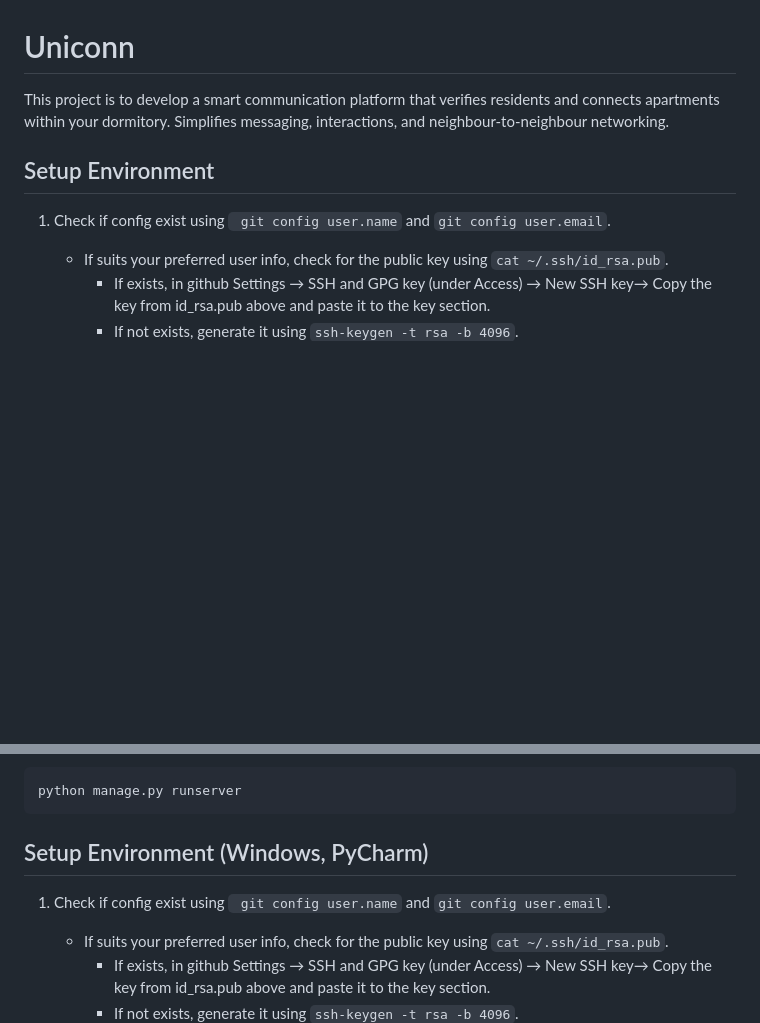
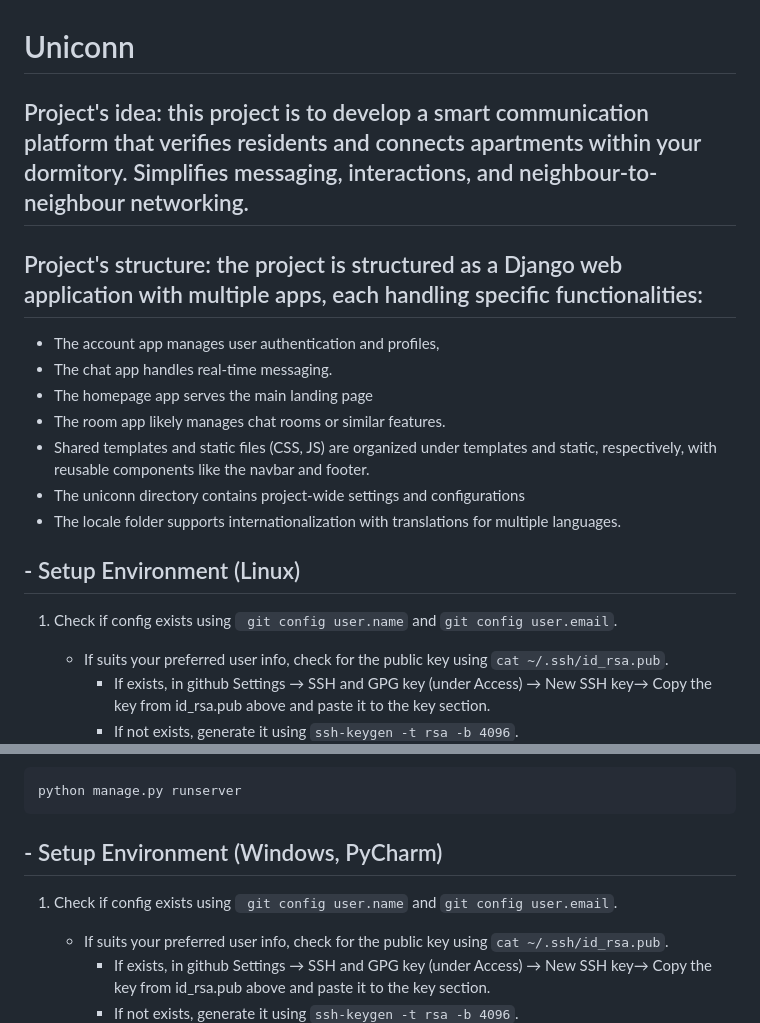
Before and after one commit to Friedjof/Uniconn, a Markdown page: README.md, 2 parts joined by grey strips. GitHub-like rendering; blank space fills up the shorter version.

Commit message:
added info about the project's structure and fixed a minor typo in the readme.md

````diff
--- a/README.md
+++ b/README.md
@@ -1,10 +1,19 @@
 # Uniconn
 
-This project is to develop a smart communication platform that verifies residents and connects apartments within your dormitory. Simplifies messaging, interactions, and neighbour-to-neighbour networking.
+## Project's idea: this project is to develop a smart communication platform that verifies residents and connects apartments within your dormitory. Simplifies messaging, interactions, and neighbour-to-neighbour networking.
+## Project's structure: the project is structured as a Django web application with multiple apps, each handling specific functionalities:
+- The account app manages user authentication and profiles,
+- The chat app handles real-time messaging.
+- The homepage app serves the main landing page
+- The room app likely manages chat rooms or similar features.
+- Shared templates and static files (CSS, JS) are organized under templates and static, respectively, with reusable components like the navbar and footer.
+- The uniconn directory contains project-wide settings and configurations
+- The locale folder supports internationalization with translations for multiple languages.
 
-## Setup Environment
 
-1. Check if config exist using ``` git config user.name``` and ```git config user.email```.
+## - Setup Environment (Linux)
+
+1. Check if config exists using ``` git config user.name``` and ```git config user.email```.
    * If suits your preferred user info, check for the public key using ```cat ~/.ssh/id_rsa.pub```.
      * If exists,  in github Settings &rarr; SSH and GPG key (under Access) &rarr; New SSH key&rarr; Copy the key from id_rsa.pub above and paste it to the key section.
      * If not exists, generate it using ```ssh-keygen -t rsa -b 4096```.
@@ -49,9 +58,9 @@ python manage.py migrate
 python manage.py runserver
 ```
 
-## Setup Environment (Windows, PyCharm)
+## - Setup Environment (Windows, PyCharm)
 
-1. Check if config exist using ``` git config user.name``` and ```git config user.email```.
+1. Check if config exists using ``` git config user.name``` and ```git config user.email```.
     * If suits your preferred user info, check for the public key using ```cat ~/.ssh/id_rsa.pub```.
         * If exists,  in github Settings &rarr; SSH and GPG key (under Access) &rarr; New SSH key&rarr; Copy the key from id_rsa.pub above and paste it to the key section.
         * If not exists, generate it using ```ssh-keygen -t rsa -b 4096```.
````
